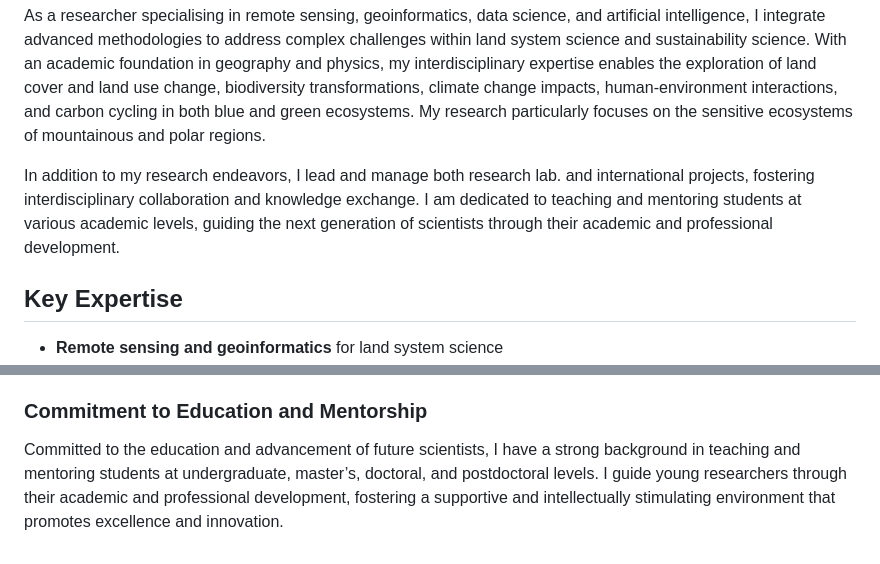
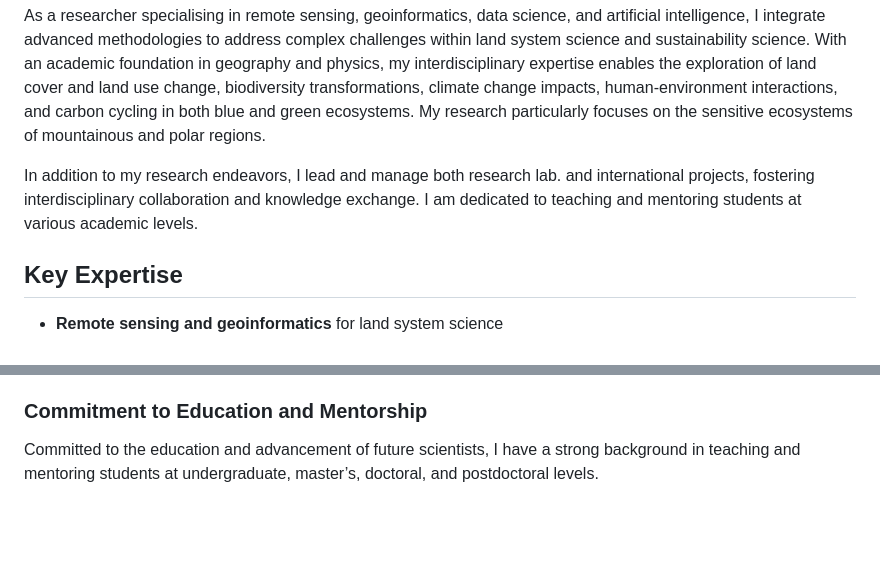
Before and after one commit to kasiaostapowicz/kasiaostapowicz.github.io, a Markdown page: README.md, 2 parts joined by grey strips. GitHub-like rendering; blank space fills up the shorter version.

```diff
--- a/README.md
+++ b/README.md
@@ -11,7 +11,7 @@
 <p>
 	As a researcher specialising in remote sensing, geoinformatics, data science, and artificial intelligence, I integrate advanced methodologies to address complex challenges within land system science and sustainability science. With an academic foundation in geography and physics, my interdisciplinary expertise enables the exploration of land cover and land use change, biodiversity transformations, climate change impacts, human-environment interactions, and carbon cycling in both blue and green ecosystems. My research particularly focuses on the sensitive ecosystems of mountainous and polar regions.</br>
 <p></p>
-In addition to my research endeavors, I lead and manage both research lab. and international projects, fostering interdisciplinary collaboration and knowledge exchange. I am dedicated to teaching and mentoring students at various academic levels, guiding the next generation of scientists through their academic and professional development.</br>
+In addition to my research endeavors, I lead and manage both research lab. and international projects, fostering interdisciplinary collaboration and knowledge exchange. I am dedicated to teaching and mentoring students at various academic levels.</br>
  	<h2>Key Expertise</h2>
             <ul>
                 <li><strong>Remote sensing and geoinformatics</strong> for land system science</li>
@@ -36,6 +36,6 @@ In addition to my research endeavors, I lead and manage both research lab. and i
 			I have contributed to projects that bridge academic research with practical applications, driving innovation and sustainable practices across various industries. Engagement with public and private sector organisations has enabled the translation of scientific insights into actionable solutions, benefiting both the scientific community and industry stakeholders.</br>
 			<p></p>
 	    	<h3>Commitment to Education and Mentorship</h3>
-			Committed to the education and advancement of future scientists, I have a strong background in teaching and mentoring students at undergraduate, master’s, doctoral, and postdoctoral levels. I guide young researchers through their academic and professional development, fostering a supportive and intellectually stimulating environment that promotes excellence and innovation.</br>
+			Committed to the education and advancement of future scientists, I have a strong background in teaching and mentoring students at undergraduate, master’s, doctoral, and postdoctoral levels.</br>
 			<p></p>
 </p>
```
